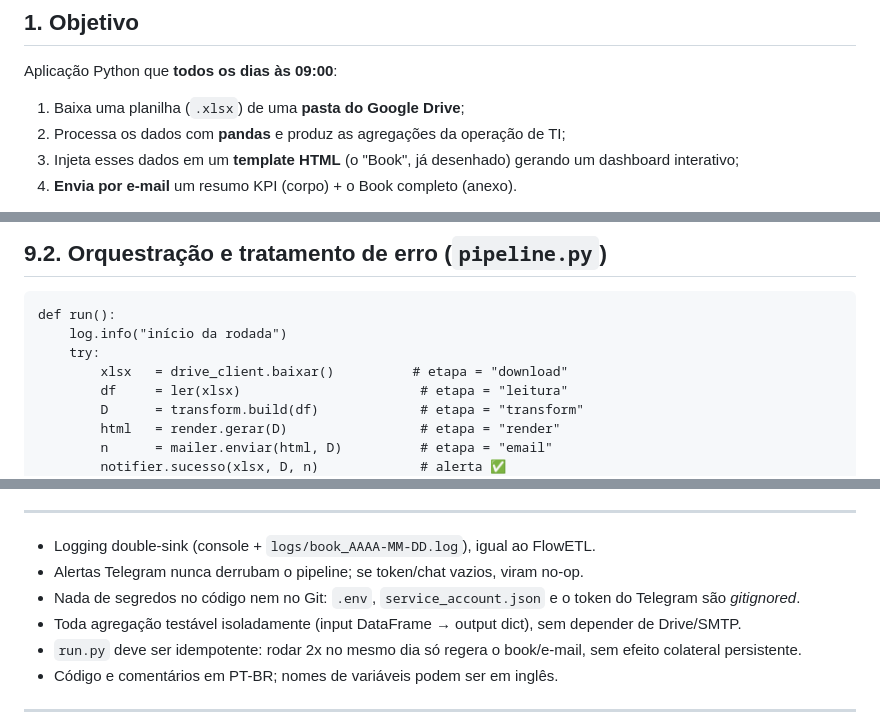
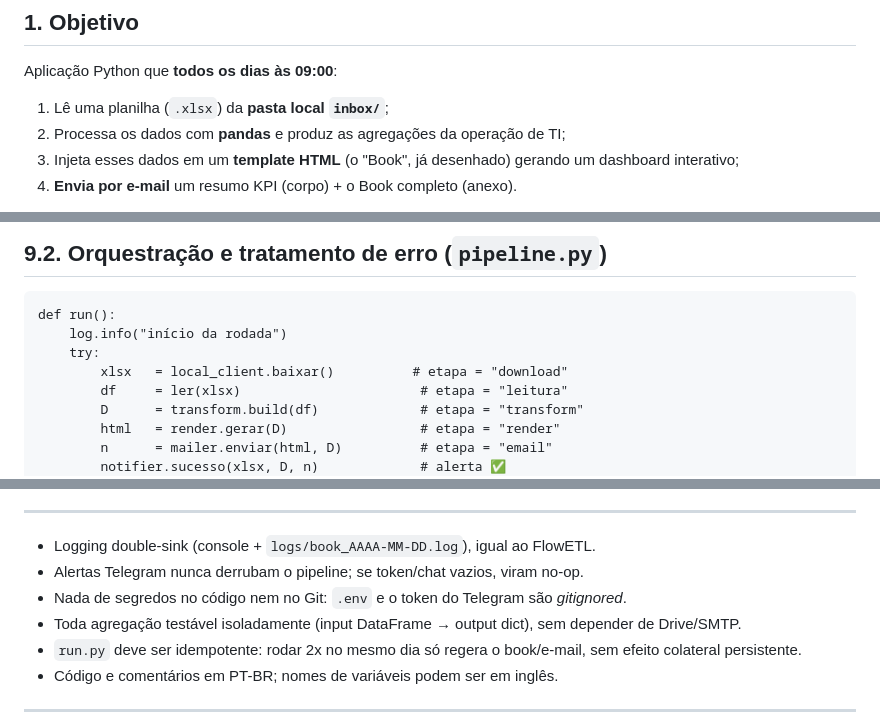
Before and after one commit to Paulo-Marcelo-Git/book-operacoes-ti, a Markdown page: CLAUDE.md, 3 parts joined by grey strips. GitHub-like rendering.

```diff
--- a/CLAUDE.md
+++ b/CLAUDE.md
@@ -9,7 +9,7 @@
 
 Aplicação Python que **todos os dias às 09:00**:
 
-1. Baixa uma planilha (`.xlsx`) de uma **pasta do Google Drive**;
+1. Lê uma planilha (`.xlsx`) da **pasta local `inbox/`**;
 2. Processa os dados com **pandas** e produz as agregações da operação de TI;
 3. Injeta esses dados em um **template HTML** (o "Book", já desenhado) gerando um dashboard interativo;
 4. **Envia por e-mail** um resumo KPI (corpo) + o Book completo (anexo).
@@ -289,7 +286,7 @@ Variáveis (`.env`): `TELEGRAM_TOKEN`, `TELEGRAM_CHAT_ID`.
 def run():
     log.info("início da rodada")
     try:
-        xlsx   = drive_client.baixar()          # etapa = "download"
+        xlsx   = local_client.baixar()          # etapa = "download"
         df     = ler(xlsx)                       # etapa = "leitura"
         D      = transform.build(df)             # etapa = "transform"
         html   = render.gerar(D)                 # etapa = "render"
@@ -430,7 +422,7 @@ Cole isto na primeira mensagem do Claude Code, com o `CLAUDE.md` na raiz do proj
 
 - Logging double-sink (console + `logs/book_AAAA-MM-DD.log`), igual ao FlowETL.
 - Alertas Telegram nunca derrubam o pipeline; se token/chat vazios, viram no-op.
-- Nada de segredos no código nem no Git: `.env`, `service_account.json` e o token do Telegram são *gitignored*.
+- Nada de segredos no código nem no Git: `.env` e o token do Telegram são *gitignored*.
 - Toda agregação testável isoladamente (input DataFrame → output dict), sem depender de Drive/SMTP.
 - `run.py` deve ser idempotente: rodar 2x no mesmo dia só regera o book/e-mail, sem efeito colateral persistente.
 - Código e comentários em PT-BR; nomes de variáveis podem ser em inglês.
```
Also changed, not shown: other parts of CLAUDE.md (+6 -14 lines).
